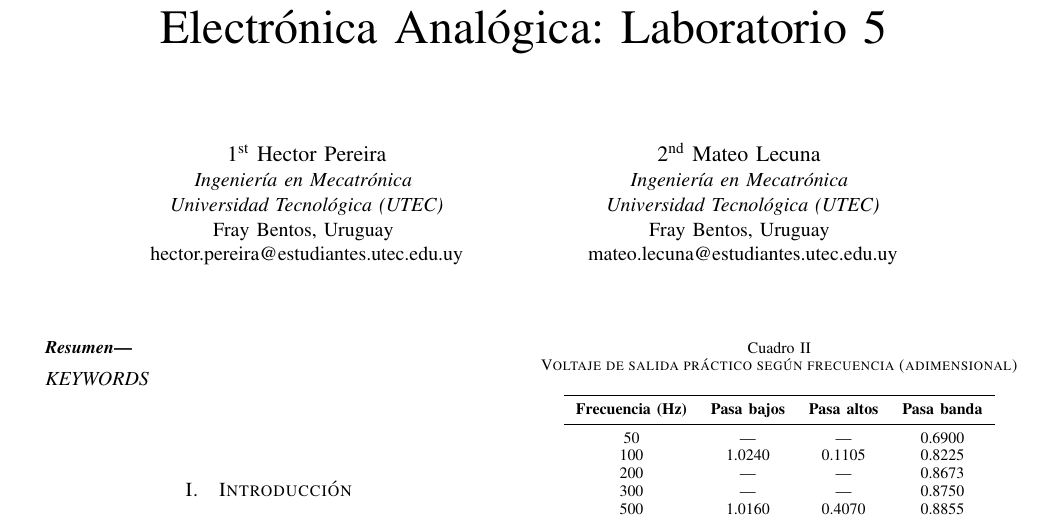
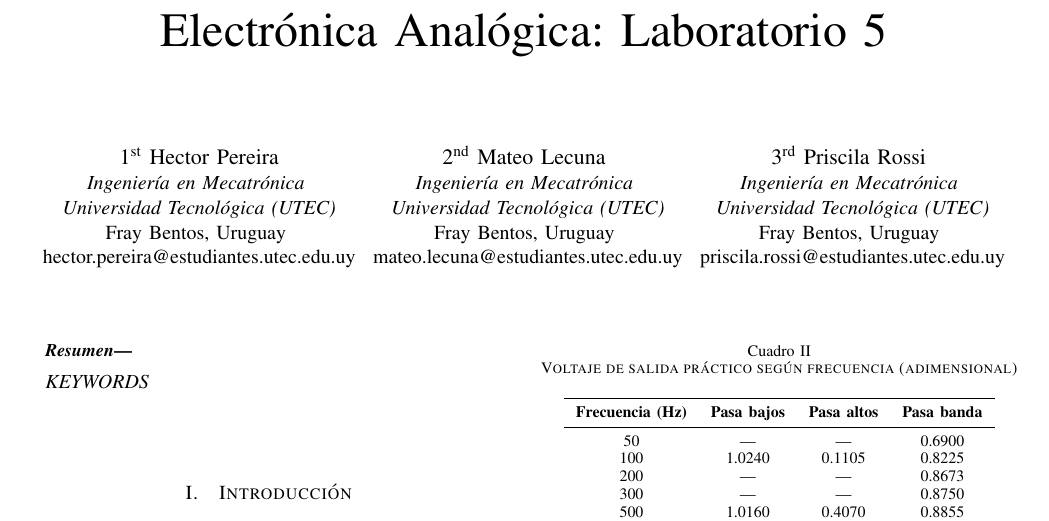
Before and after one commit to HectorPereira/proyectoIntegrador2, a LaTeX paper (latex/main.tex): part of the page, cut so that both start at the same text. Compiled offline with pdfLaTeX.

Commit message:
Añadida Priscila a los integrantes

```diff
--- a/latex/main.tex
+++ b/latex/main.tex
@@ -40,6 +40,12 @@ hector.pereira@estudiantes.utec.edu.uy}
 \textit{Universidad Tecnológica (UTEC)}\\
 Fray Bentos, Uruguay \\
 mateo.lecuna@estudiantes.utec.edu.uy}
+\and
+\IEEEauthorblockN{3\textsuperscript{rd} Priscila Rossi }
+\IEEEauthorblockA{\textit{Ingeniería en Mecatrónica} \\
+\textit{Universidad Tecnológica (UTEC)}\\
+Fray Bentos, Uruguay \\
+priscila.rossi@estudiantes.utec.edu.uy}
 }
 \maketitle
 
```
Also changed, not shown: latex/main.pdf, 3 other files.
